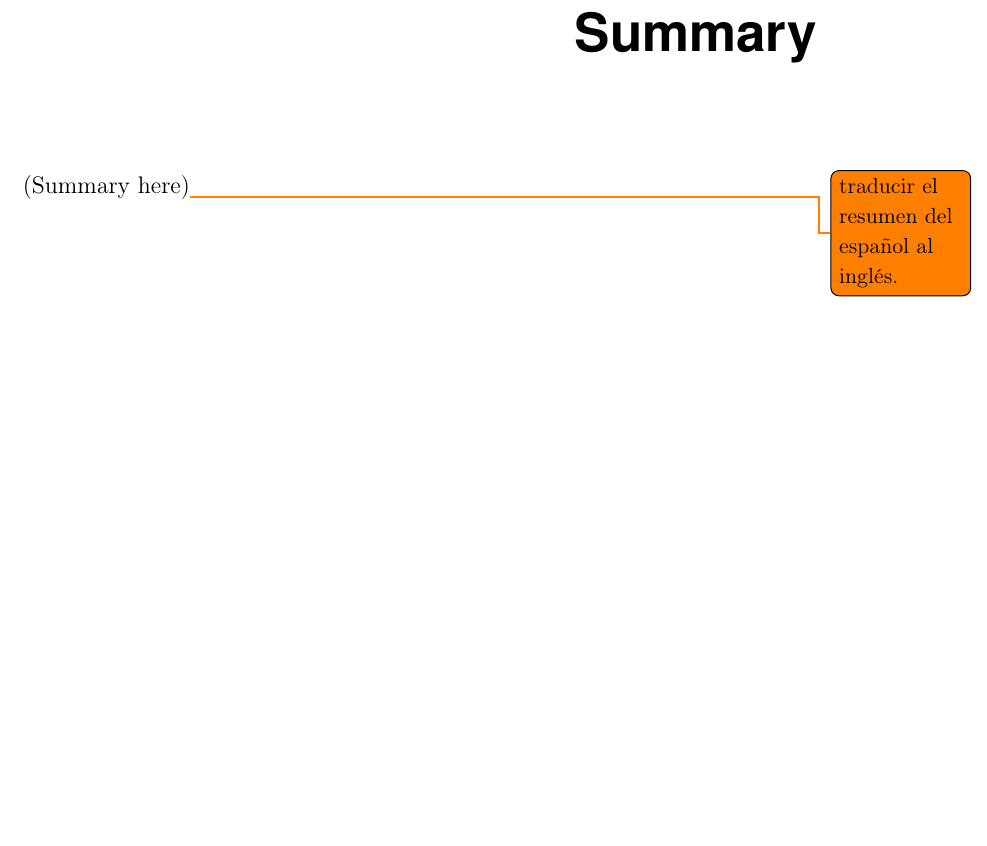
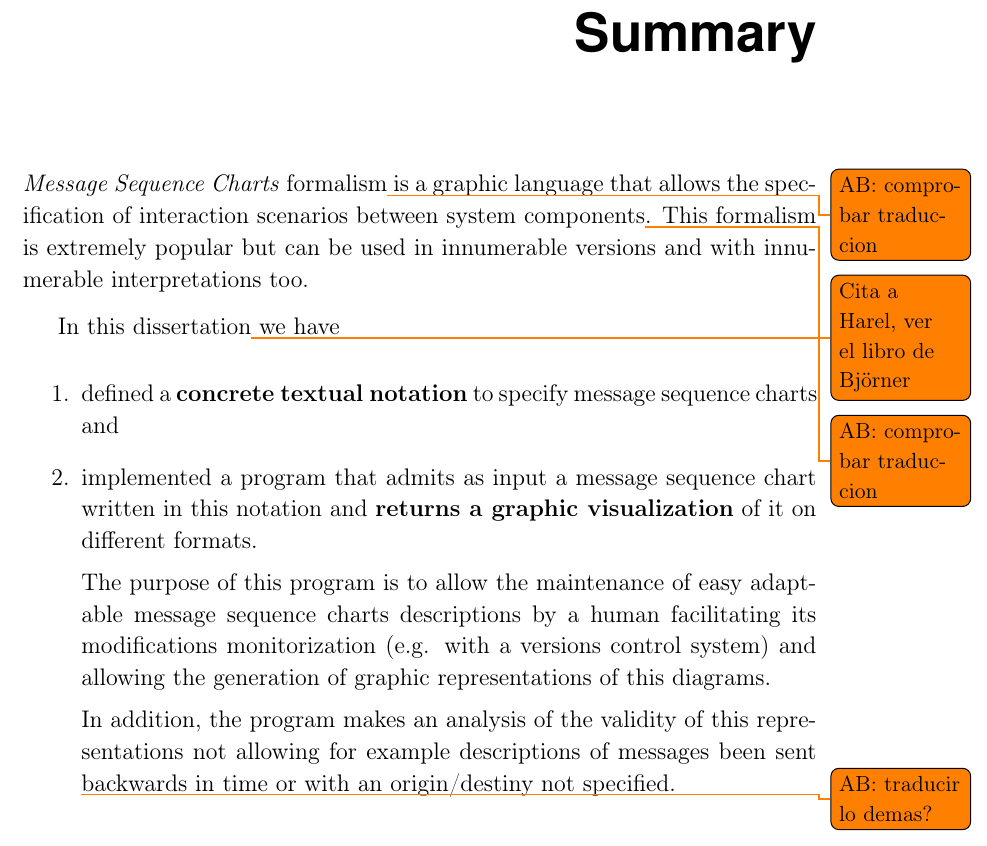
Before and after one commit to adri24an/ProgTalk, a LaTeX thesis (doc/progtalk.tex, which reads doc/summary.tex): part of page 13 of 45, cut so that both start at the same text, the shorter picture padded with empty space. Compiled offline with pdfLaTeX.

Commit message:
traduccion de resumen hecha

```diff
--- a/doc/summary.tex
+++ b/doc/summary.tex
@@ -3,7 +3,31 @@
 \chapter*{Summary}
 \addcontentsline{toc}{chapter}{Summary}
 
-(Summary here)\todo{traducir el resumen del español al inglés.}
+\emph{Message Sequence Charts} formalism\todo{AB: comprobar traduccion} is
+a graphic language that allows the specification of interaction
+scenarios between system components\todo{Cita a Harel, ver el libro de
+Björner}. This formalism is extremely popular but can be used in
+innumerable versions and with innumerable interpretations too.
+
+In this dissertation\todo{AB: comprobar traduccion} we have
+\begin{enumerate}
+\item defined a \textbf{concrete textual notation} to specify message
+  sequence charts and
+\item implemented a program that admits as input a message sequence
+  chart written in this notation and \textbf{returns a graphic
+  visualization} of it on different formats.
+
+The purpose of this program is to allow the maintenance of easy
+adaptable message sequence charts descriptions by a human facilitating
+its modifications monitorization (e.g. with a versions control system)
+and allowing the generation of graphic representations of this
+diagrams.
+
+In addition, the program makes an analysis of the validity of this
+representations not allowing for example descriptions of messages been
+sent backwards in time or with an origin/destiny not specified.
+
+\todo{AB: traducir lo demas?}
 
 \end{otherlanguage}
 
```
Also changed, not shown: doc/intromsc.tex (+1 -1 lines).
